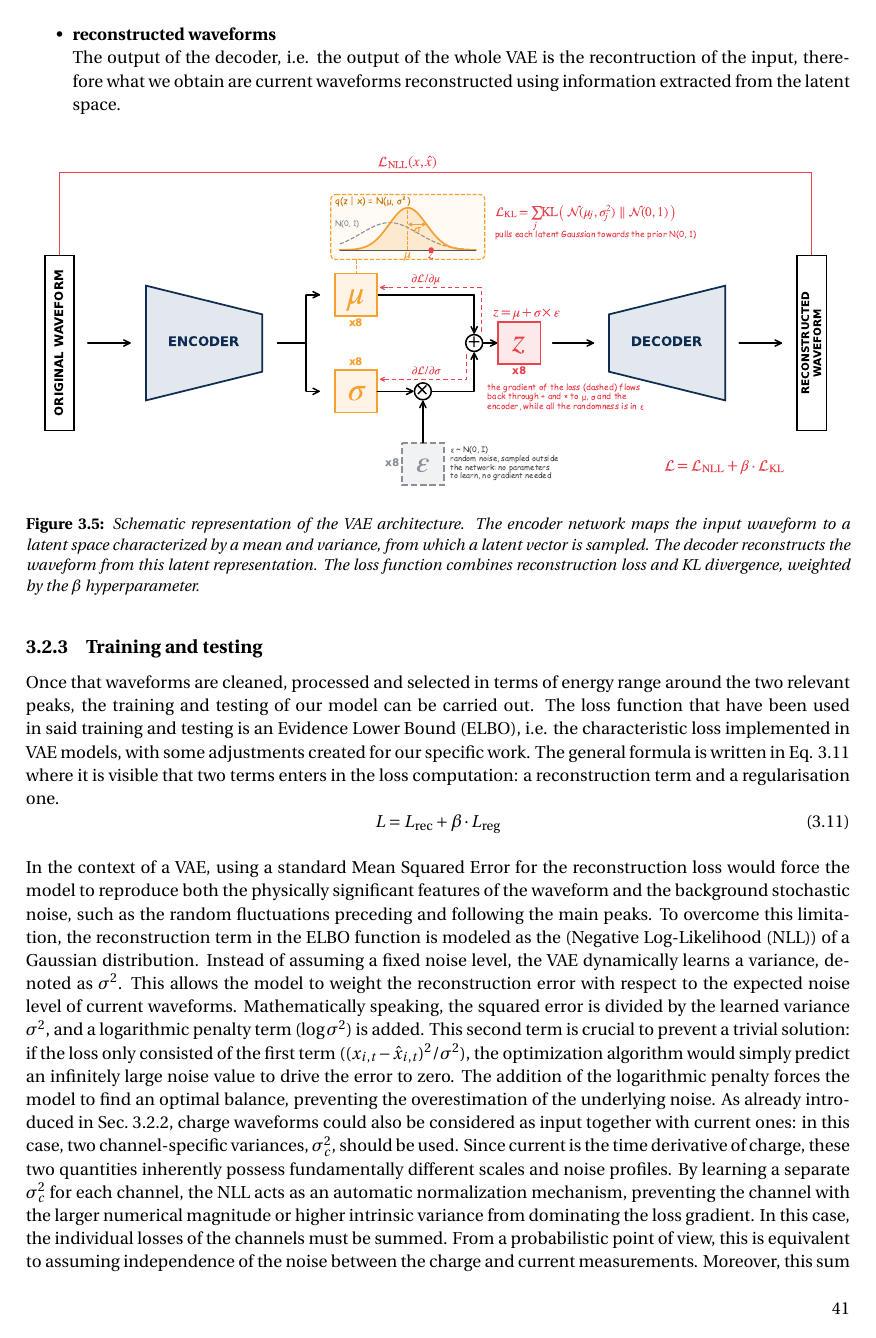
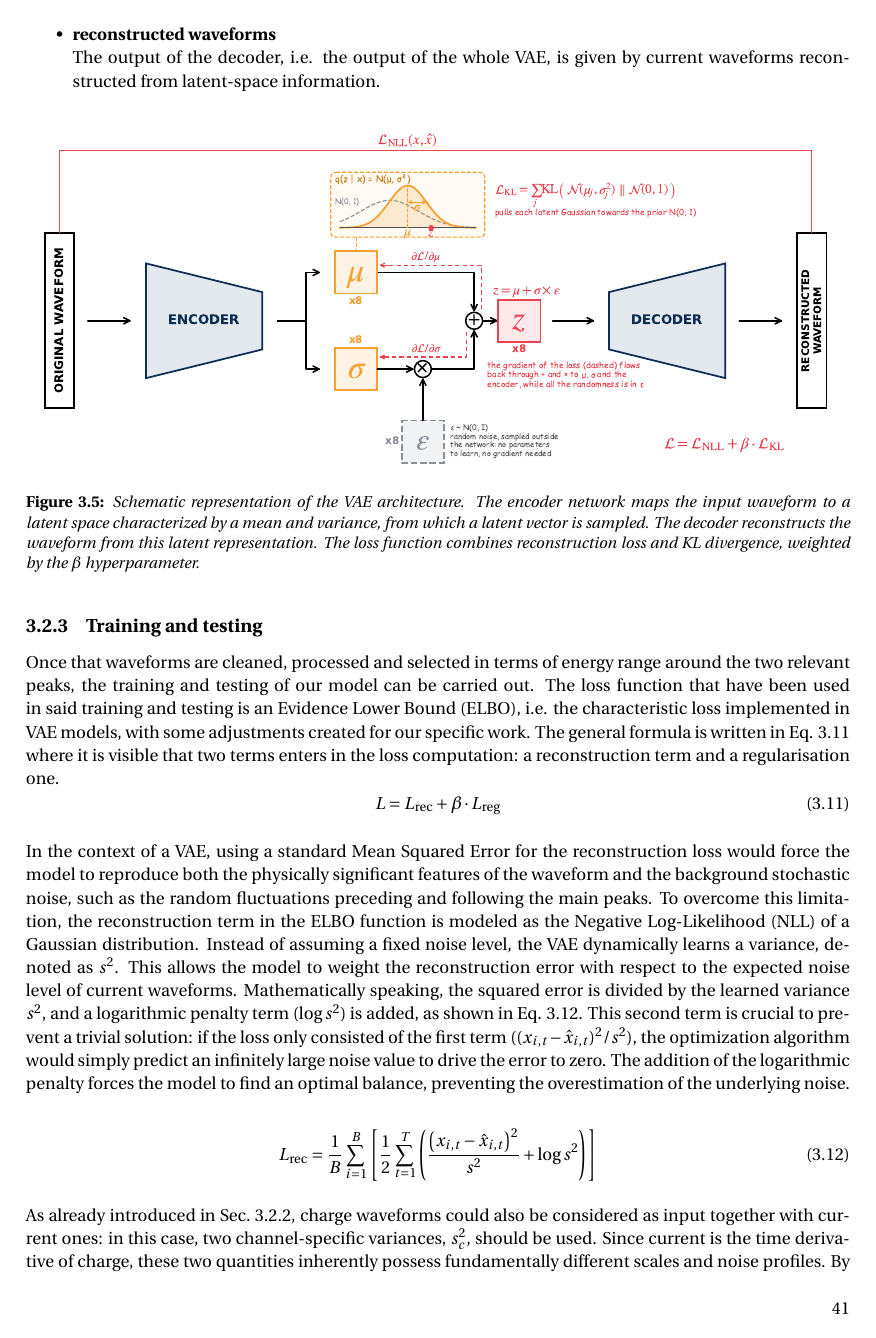
Before and after one commit to b3n3d3tt4/MasterThesis, a LaTeX thesis (main.tex, which reads chapters/VAE.tex): page 47 of 101. Compiled offline with pdfLaTeX.

Commit message:
sistemata question Lrec con s al posto di \sigma

```diff
--- a/chapters/VAE.tex
+++ b/chapters/VAE.tex
@@ -167,7 +167,7 @@ The \ac{VAE} algorithm that has been implemented in the work here presented foll
         \item the final 1D convolutional layer returns a original-waveform like output ($1~\times~200$)
     \end{enumerate}
     \item \textbf{reconstructed waveforms}\\
-    The output of the decoder, i.e. the output of the whole \ac{VAE} is the recontruction of the input, therefore what we obtain are current waveforms reconstructed using information extracted from the latent space.
+    The output of the decoder, i.e. the output of the whole \ac{VAE}, is given by current waveforms reconstructed from latent-space information.
 \end{itemize}
 \begin{figure}[H]
     \centering
@@ -186,13 +186,16 @@ The loss function that have been used in said training and testing is an \ac{ELB
     L = L_{\text{rec}} + \beta \cdot L_{\text{reg}}
 \end{equation}
 
-In the context of a \ac{VAE}, using a standard Mean Squared Error for the reconstruction loss would force the model to reproduce both the physically significant features of the waveform and the background stochastic noise, such as the random fluctuations preceding and following the main peaks. To overcome this limitation, the reconstruction term in the \ac{ELBO} function is modeled as the (\ac{NLL}) of a Gaussian distribution. Instead of assuming a fixed noise level, the \ac{VAE} dynamically learns a variance, denoted as $\sigma^2$. This allows the model to weight the reconstruction error with respect to the expected noise level of current waveforms.
-Mathematically speaking, the squared error is divided by the learned variance $\sigma^2$, and a logarithmic penalty term ($\log \sigma^2$) is added. This second term is crucial to prevent a trivial solution: if the loss only consisted of the first term ($( x_{i,t} - \hat{x}_{i,t} )^2 / \sigma^2$), the optimization algorithm would simply predict an infinitely large noise value to drive the error to zero. The addition of the logarithmic penalty forces the model to find an optimal balance, preventing the overestimation of the underlying noise.
-As already introduced in Sec.~\ref{sec:vae-architeture}, charge waveforms could also be considered as input together with current ones: in this case, two channel-specific variances, $\sigma_c^2$, should be used. Since current is the time derivative of charge, these two quantities inherently possess fundamentally different scales and noise profiles. By learning a separate $\sigma_c^2$ for each channel, the \ac{NLL} acts as an automatic normalization mechanism, preventing the channel with the larger numerical magnitude or higher intrinsic variance from dominating the loss gradient. In this case, the individual losses of the channels must be summed. From a probabilistic point of view, this is equivalent to assuming independence of the noise between the charge and current measurements. Moreover, this sum is necessary to aggregate the array of channel-specific errors into a single scalar value, which is required by the framework to correctly perform the backpropagation algorithm.
+In the context of a \ac{VAE}, using a standard Mean Squared Error for the reconstruction loss would force the model to reproduce both the physically significant features of the waveform and the background stochastic noise, such as the random fluctuations preceding and following the main peaks. To overcome this limitation, the reconstruction term in the \ac{ELBO} function is modeled as the \ac{NLL} of a Gaussian distribution. Instead of assuming a fixed noise level, the \ac{VAE} dynamically learns a variance, denoted as $s^2$. This allows the model to weight the reconstruction error with respect to the expected noise level of current waveforms.
+Mathematically speaking, the squared error is divided by the learned variance $s^2$, and a logarithmic penalty term ($\log s^2$) is added, as shown in Eq. \ref{eq:rec-loss}. This second term is crucial to prevent a trivial solution: if the loss only consisted of the first term ($( x_{i,t} - \hat{x}_{i,t} )^2 / s^2$), the optimization algorithm would simply predict an infinitely large noise value to drive the error to zero. The addition of the logarithmic penalty forces the model to find an optimal balance, preventing the overestimation of the underlying noise.
+
 \begin{equation}
     \label{eq:rec-loss}
-    L_{\text{rec}} = \frac{1}{B} \sum_{i=1}^{B} \left[ \frac{1}{2} \sum_{t=1}^{T} \left( \frac{\left( x_{i,t} - \hat{x}_{i,t} \right)^2}{\sigma^2} + \log \sigma_c^2 \right) \right]
+    L_{\text{rec}} = \frac{1}{B} \sum_{i=1}^{B} \left[ \frac{1}{2} \sum_{t=1}^{T} \left( \frac{\left( x_{i,t} - \hat{x}_{i,t} \right)^2}{s^2} + \log s^2 \right) \right]
 \end{equation}
+
+% il paragrafo che segue è per un eventuale caso in cui si consideri anche la carica
+As already introduced in Sec.~\ref{sec:vae-architeture}, charge waveforms could also be considered as input together with current ones: in this case, two channel-specific variances, $s_c^2$, should be used. Since current is the time derivative of charge, these two quantities inherently possess fundamentally different scales and noise profiles. By learning a separate $s_c^2$ for each channel, the \ac{NLL} acts as an automatic normalization mechanism, preventing the channel with the larger numerical magnitude or higher intrinsic variance from dominating the loss gradient. In this case, the individual losses of the channels must be summed. From a probabilistic point of view, this is equivalent to assuming independence of the noise between the charge and current measurements. Moreover, this sum is necessary to aggregate the array of channel-specific errors into a single scalar value, which is required by the framework to correctly perform the backpropagation algorithm.
 
 The second part of the loss expressed in Eq. \ref{eq:ELBO} concerns the organisation of the 8-dimension latent space and is based on \ac{KL} divergence. Firstly we define a \textit{prior} distribution, i.e. a standard Gaussian distribution $p(z) = \mathcal{N}(z; \mathbf{0}, \mathbf{I})$ with a zero mean vector and an identity covariance matrix. Secondly, seeing that the encoder network maps the original input waveform $x$ into a set of 8 Gaussian distributions, we can define the so-called \textit{posterior} distribution $q(z|x) = \mathcal{N}(z; \boldsymbol{\mu}_\phi(x), \text{diag}(\boldsymbol{\sigma}_\phi^2(x)))$, parameterized by the learned mean and variance vectors.
 The \ac{KL} divergence is then computed to measure the statistical distance between the approximate \textit{posterior} and the \textit{prior}. This penalizes the model if the latent representations deviate significantly from a standard normal distribution. For a single latent dimension $j$, computed over a batch of size $B$, the analytical closed-form of the \ac{KL} divergence is given in Eq. \ref{eq:KL-loss}:
```
Also changed, not shown: 1 other file.
